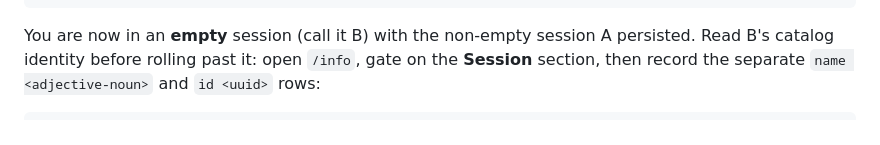
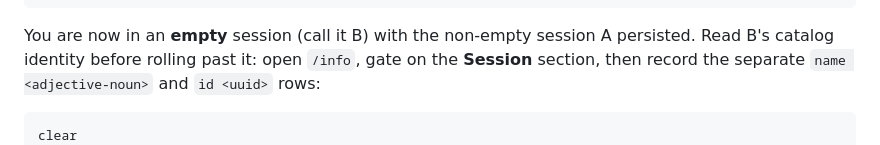
Before and after one commit to SamGalanakis/lash-cli, a Markdown page: runbooks/resume-picker/runbook.md, the part around the change. GitHub-like rendering.

Commit message:
Clear stale capture before the resume-picker identity gate
The Session/id gates otherwise match pre-overlay capture such as the
footer Idle stamp; a fresh capture confines them to the /info frame.

Release-Notes: none (runbook documentation only)

````diff
--- a/runbooks/resume-picker/runbook.md
+++ b/runbooks/resume-picker/runbook.md
@@ -58,6 +58,7 @@ B's catalog identity before rolling past it: open `/info`, gate on the **Session
 then record the separate `name <adjective-noun>` and `id <uuid>` rows:
 
 ```
+clear
 type /info
 key enter
 expect 10 Session
````
